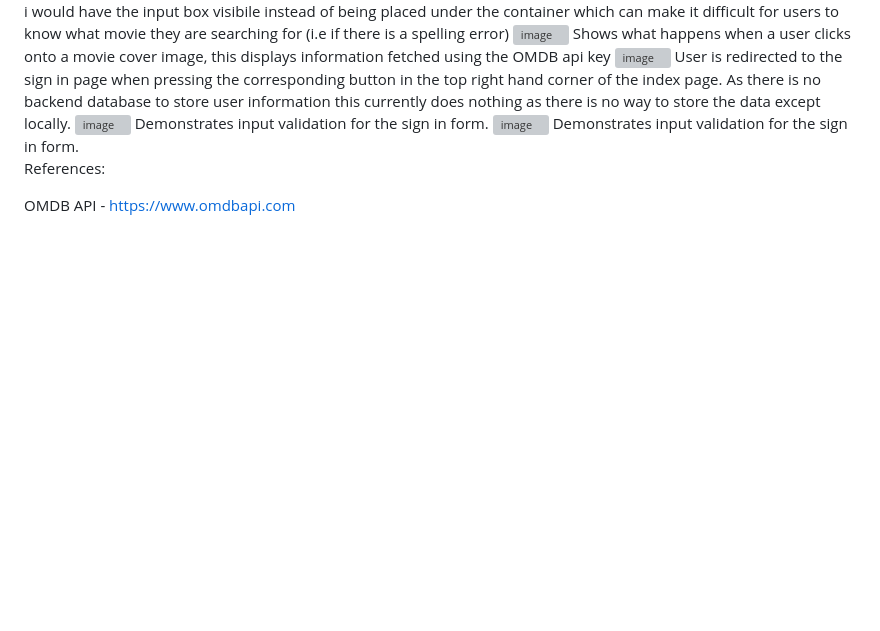
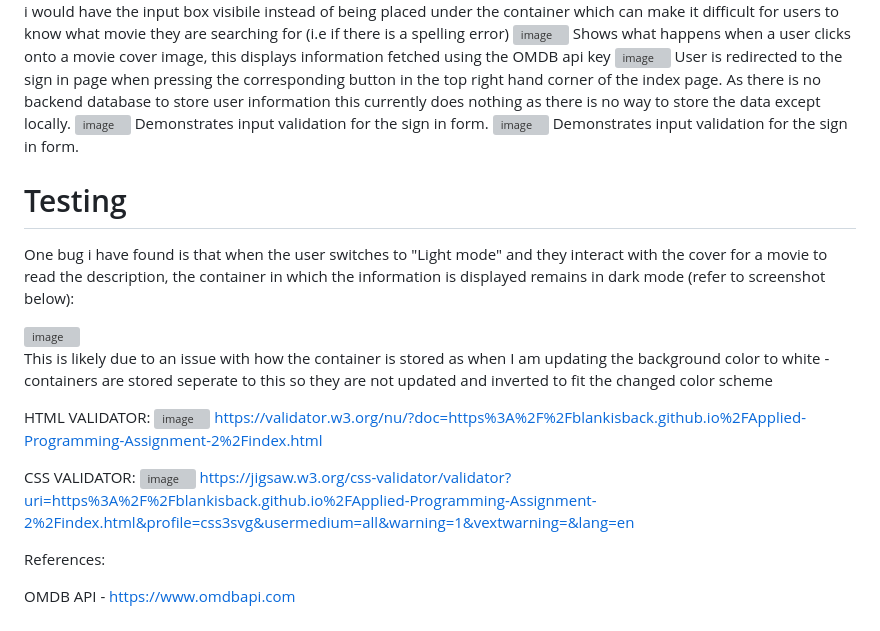
Before and after one commit to Blankisback/Applied-Programming-Assignment-2, a Markdown page: README.md, the part around the change. Rendered like a GitHub page; blank space fills up the shorter version; grey boxes are pictures that could not be loaded.

Commit message:
Document testing issues and validation links in README
Added a section for testing issues and validation results.

```diff
--- a/README.md
+++ b/README.md
@@ -93,8 +93,25 @@ Demonstrates input validation for the sign in form.
 
 
 
+# Testing
+
+One bug i have found is that when the user switches to "Light mode" and they interact with the cover for a movie to read the description, the container in which the information is displayed remains in dark mode (refer to screenshot below):
+
+<img width="937" height="857" alt="image" src="https://github.com/user-attachments/assets/caecd9b5-7644-4fb3-afaf-eb5d45e8c76e" />
+
+This is likely due to an issue with how the container is stored as when I am updating the background color to white - containers are stored seperate to this so they are not updated and inverted to fit the changed color scheme
 
 
+
+
+HTML VALIDATOR:
+<img width="1017" height="720" alt="image" src="https://github.com/user-attachments/assets/486a6fd1-2611-4b4f-a1f0-b6fca447ba41" />
+https://validator.w3.org/nu/?doc=https%3A%2F%2Fblankisback.github.io%2FApplied-Programming-Assignment-2%2Findex.html
+
+
+CSS VALIDATOR:
+<img width="1027" height="1447" alt="image" src="https://github.com/user-attachments/assets/d42bfa7a-1205-4842-8c95-238b82705521" />
+https://jigsaw.w3.org/css-validator/validator?uri=https%3A%2F%2Fblankisback.github.io%2FApplied-Programming-Assignment-2%2Findex.html&profile=css3svg&usermedium=all&warning=1&vextwarning=&lang=en
 
 
 
```
